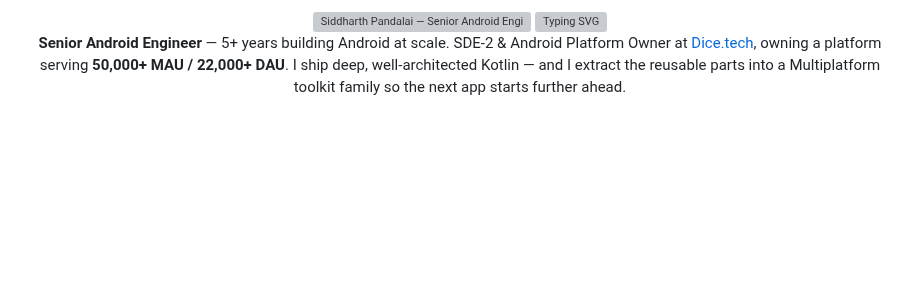
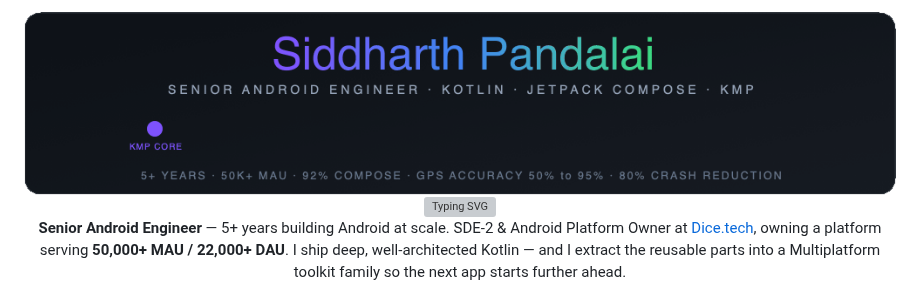
Before and after one commit to darkpandawarrior/darkpandawarrior, a Markdown page: README.md, the part around the change. Drawn GitHub-style; pictures changed too: assets/profile-banner.gif (added); blank space fills up the shorter version; grey boxes are pictures that could not be loaded.

Commit message:
fix(readme): animate profile banner, fix dead SMIL animation
GitHub doesn't render inline-SVG animation, so the previous <animate>
tags never played. Replaced with a rendered GitHub-safe GIF (SVG kept
as the editable source).

Co-Authored-By: Claude Sonnet 5 <noreply@anthropic.com>

```diff
--- a/README.md
+++ b/README.md
@@ -1,6 +1,6 @@
 <div align="center">
 
-<img src="assets/profile-banner.svg" alt="Siddharth Pandalai — Senior Android Engineer · Kotlin · Jetpack Compose · Kotlin Multiplatform" width="1000"/>
+<img src="assets/profile-banner.gif" alt="Siddharth Pandalai — Senior Android Engineer · Kotlin · Jetpack Compose · Kotlin Multiplatform" width="1000"/>
 
 <img src="https://readme-typing-svg.demolab.com?font=Fira+Code&weight=600&size=20&pause=1000&color=7F52FF&width=650&lines=Senior+Android+Engineer+%40+Dice.tech;50k%2B+MAU+%C2%B7+Platform+Owner+%C2%B7+5%2B+years;Kotlin+%C2%B7+Jetpack+Compose+%C2%B7+KMP;GPS%3A+50%25+%E2%86%92+95%25+in+production" alt="Typing SVG" />
 
```
Also changed, not shown: 2 other files.
